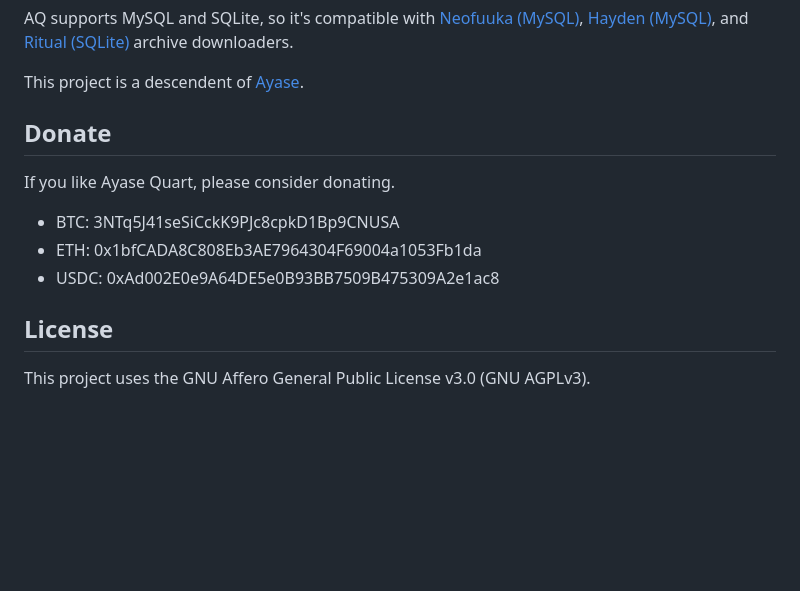
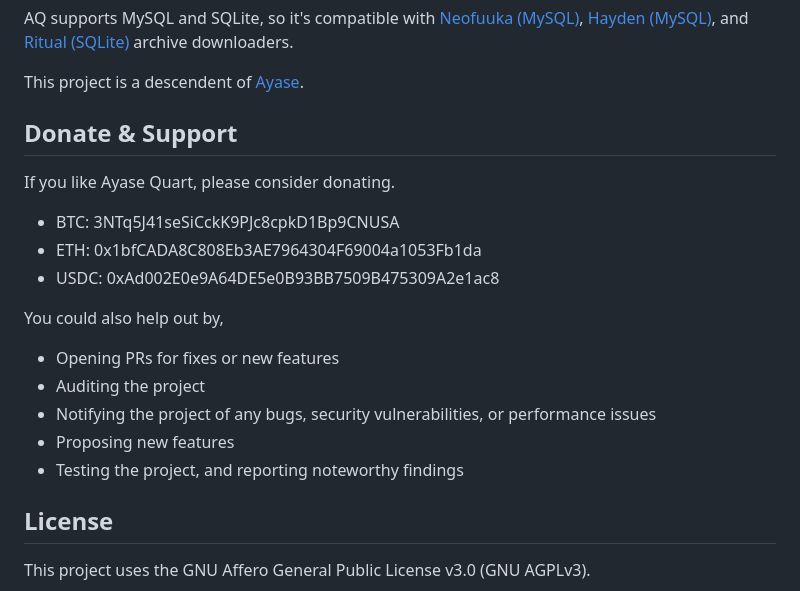
Before and after one commit to sky-cake/ayase-quart, a Markdown page: README.md, the part around the change. GitHub-like rendering; blank space fills up the shorter version.

Commit message:
sky-cake's mega 2025-H1 commit

```diff
--- a/README.md
+++ b/README.md
@@ -22,13 +22,21 @@ AQ supports MySQL and SQLite, so it's compatible with [Neofuuka (MySQL)](https:/
 This project is a descendent of [Ayase](https://github.com/bibanon/ayase).
 
 
-## Donate
+## Donate & Support
 
 If you like Ayase Quart, please consider donating.
 
   - BTC: 3NTq5J41seSiCckK9PJc8cpkD1Bp9CNUSA
   - ETH: 0x1bfCADA8C808Eb3AE7964304F69004a1053Fb1da
   - USDC: 0xAd002E0e9A64DE5e0B93BB7509B475309A2e1ac8
+
+You could also help out by,
+
+  - Opening PRs for fixes or new features
+  - Auditing the project
+  - Notifying the project of any bugs, security vulnerabilities, or performance issues
+  - Proposing new features
+  - Testing the project, and reporting noteworthy findings
 
 
 ## License
```
